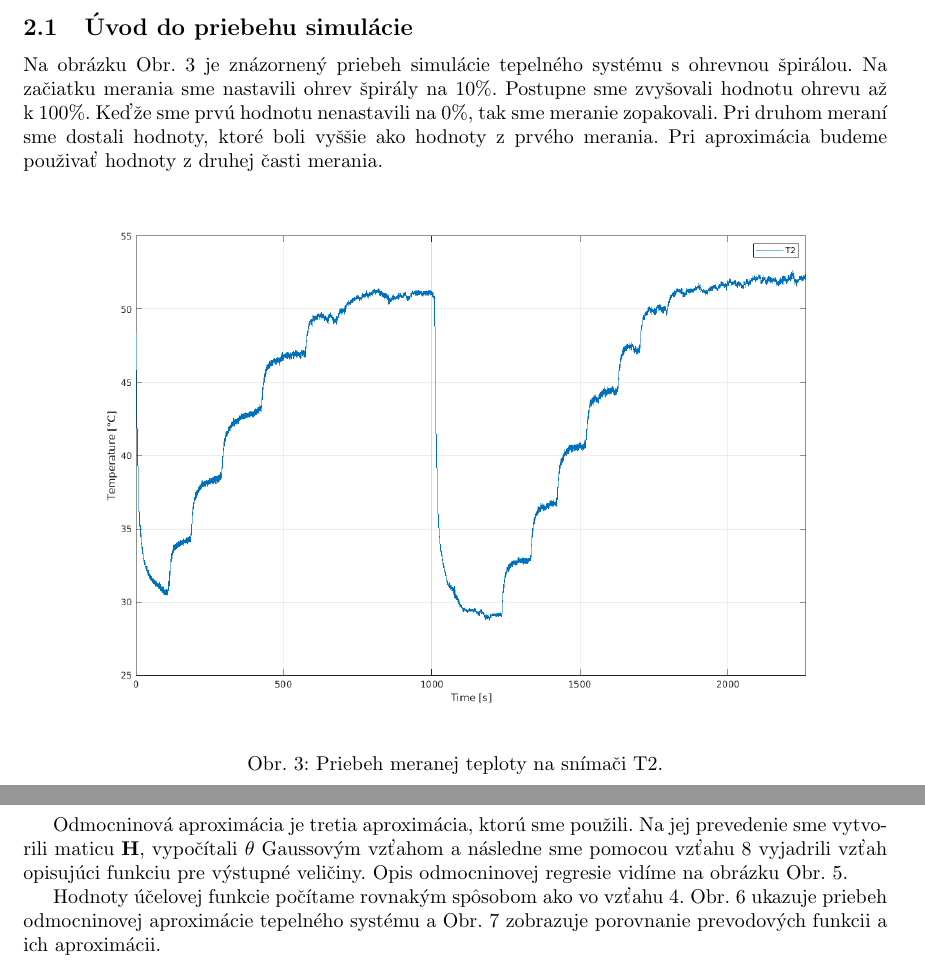
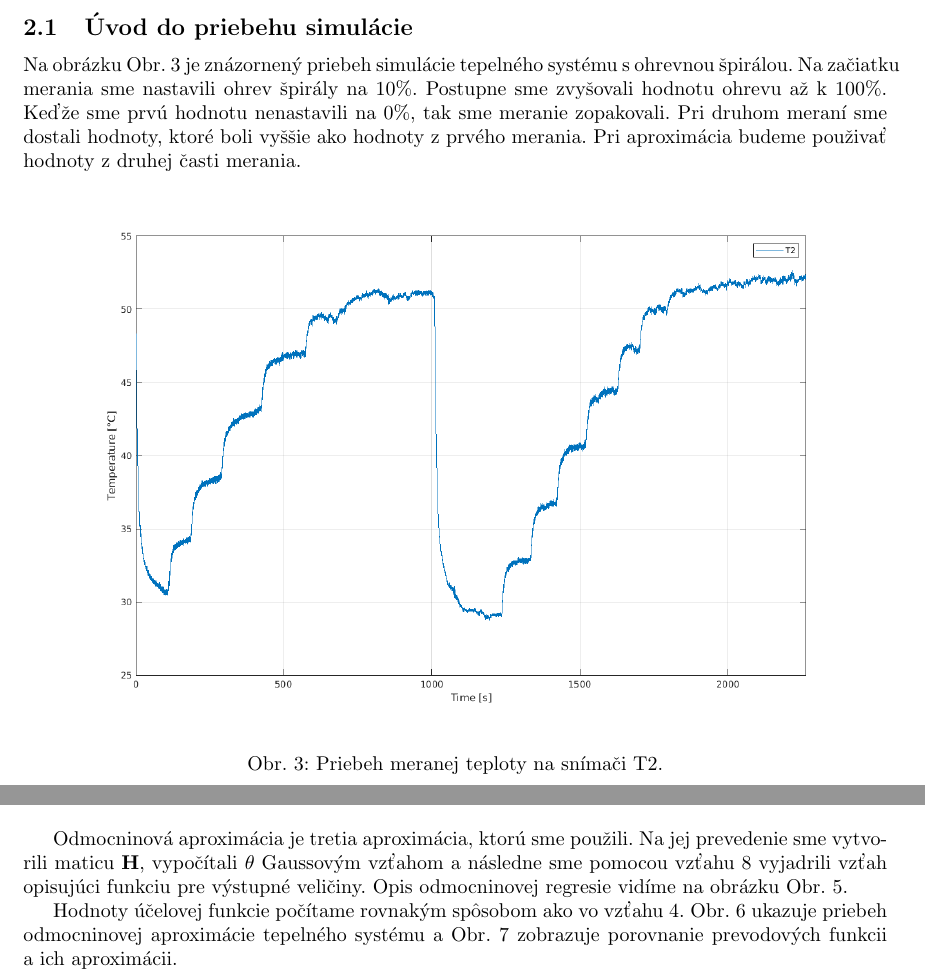
Before and after one commit to Fildo7525/SPZadanie11, a LaTeX document (main.tex): two parts of pages 5 and 8 of 9, joined at a grey line, cut so that both start at the same text. Compiled offline with pdfLaTeX.

Commit message:
konce riadkov
Signed-off-by: Filip Lobpreis <f.lobpreis@gmail.com>

```diff
--- a/main.tex
+++ b/main.tex
@@ -84,15 +84,15 @@ od 0\% po 100\% s krokom 10\%.
 \subsection{Úvod do~priebehu simulácie}
 \label{subsec:priebehSimulacie}
 
-Na~obrázku Obr.~\ref{fig:mt2} je znázornený priebeh simulácie tepelného systému s ohrevnou špirálou. Na začiatku
-merania sme nastavili ohrev špirály na 10\%. Postupne sme zvyšovali hodnotu ohrevu až k~100\%. Keďže sme prvú
-hodnotu nenastavili na 0\%, tak sme meranie zopakovali. Pri druhom meraní sme dostali hodnoty, ktoré boli vyššie
+Na~obrázku Obr.~\ref{fig:mt2} je znázornený priebeh simulácie tepelného systému s ohrevnou špirálou. Na~začiatku
+merania sme nastavili ohrev špirály na~10\%. Postupne sme zvyšovali hodnotu ohrevu až k~100\%. Keďže sme prvú
+hodnotu nenastavili na~0\%, tak sme meranie zopakovali. Pri druhom meraní sme dostali hodnoty, ktoré boli vyššie
 ako hodnoty z prvého merania. Pri aproximácia budeme použivať hodnoty z druhej časti merania.
 
 \begin{figure}[!htbp]
 	\begin{center}
 		\includegraphics[width=\textwidth]{./include/teplota_2.png}
-		\caption{Priebeh meranej teploty na snímači T2.}
+		\caption{Priebeh meranej teploty na~snímači T2.}
 		\label{fig:mt2}
 	\end{center}
 	\hfill
@@ -253,14 +253,14 @@ Kde tieto matice môžeme vyjadriť nasledovne:
 \end{figure}
 
 Odmocninová aproximácia je tretia aproximácia, ktorú sme použili.
-Na jej prevedenie sme vytvorili maticu \textbf{H}, vypočítali
-\(\theta\) Gaussovým vzťahom a následne sme pomocou vzťahu~\ref{eq:odmApx2}
+Na~jej prevedenie sme vytvorili maticu \textbf{H}, vypočítali
+\(\theta\) Gaussovým vzťahom a~následne sme pomocou vzťahu~\ref{eq:odmApx2}
 vyjadrili vzťah opisujúci funkciu pre výstupné veličiny. Opis odmocninovej
-regresie vidíme na obrázku Obr.~\ref{fig:kvadApx}.
+regresie vidíme na~obrázku Obr.~\ref{fig:kvadApx}.
 
 Hodnoty účelovej funkcie počítame rovnakým spôsobom ako vo vzťahu~\ref{eq:objFunkcia}.
-Obr.~\ref{fig:odmApx} ukazuje priebeh odmocninovej aproximácie tepelného systému a
-Obr.~\ref{fig:prevod} zobrazuje porovnanie prevodových funkcii a ich aproximácii.
+Obr.~\ref{fig:odmApx} ukazuje priebeh odmocninovej aproximácie tepelného systému
+a~Obr.~\ref{fig:prevod} zobrazuje porovnanie prevodových funkcii a~ich aproximácii.
 
 \clearpage
 
```
Also changed, not shown: main.tex (22 more changed lines).
